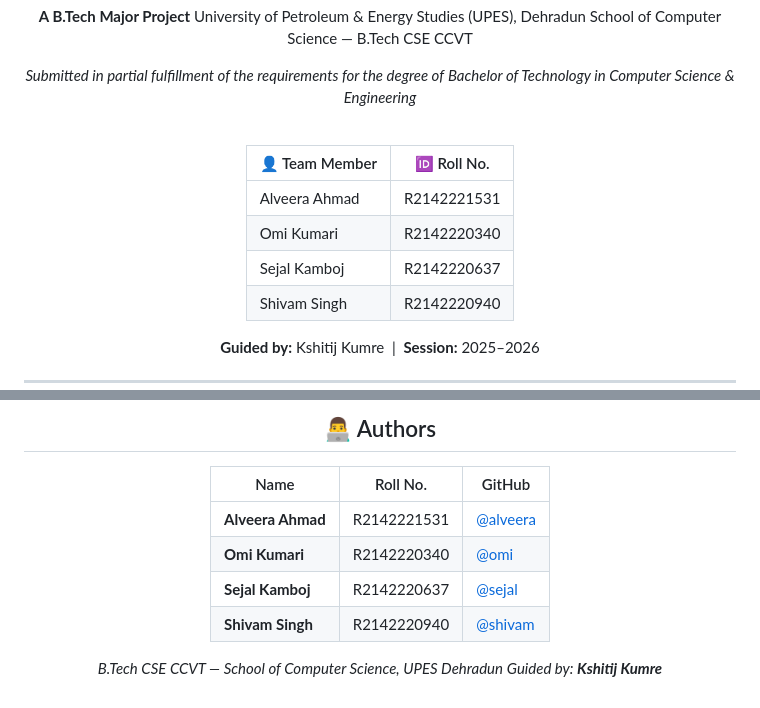
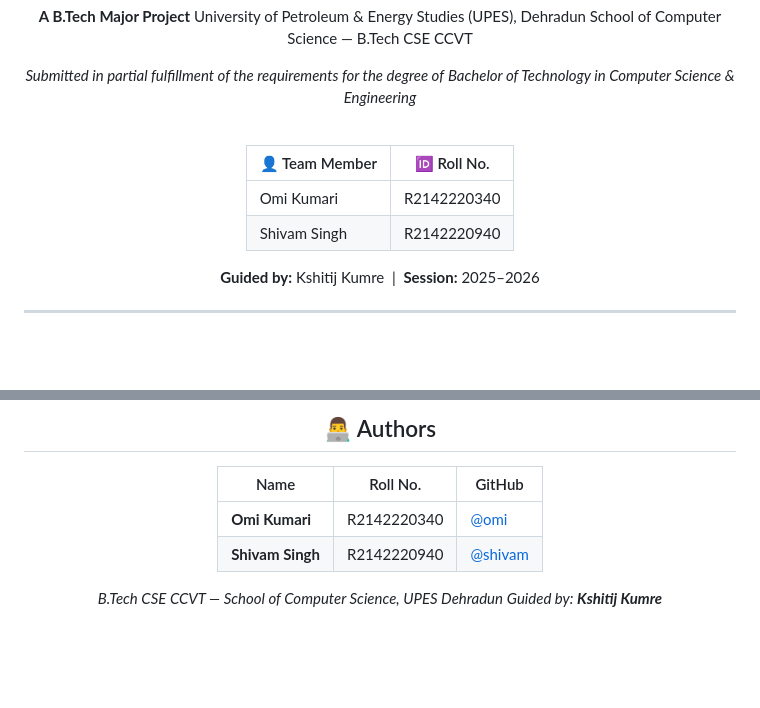
Before and after one commit to Shivam-2605/Children-s-Speech-Recognition-using-Whisper, a Markdown page: README.md, 2 parts joined by grey strips. GitHub-like rendering; blank space fills up the shorter version.

```diff
--- a/README.md
+++ b/README.md
@@ -24,9 +24,7 @@ School of Computer Science — B.Tech CSE CCVT
 
 | 👤 Team Member    | 🆔 Roll No.    |
 |------------------|---------------|
-| Alveera Ahmad    | R2142221531   |
 | Omi Kumari       | R2142220340   |
-| Sejal Kamboj     | R2142220637   |
 | Shivam Singh     | R2142220940   |
 
 **Guided by:** Kshitij Kumre &nbsp;|&nbsp; **Session:** 2025–2026
@@ -385,9 +383,7 @@ This project is submitted as an academic major project at **UPES Dehradun** and
 
 | Name | Roll No. | GitHub |
 |------|----------|--------|
-| **Alveera Ahmad** | R2142221531 | [@alveera](https://github.com/) |
 | **Omi Kumari** | R2142220340 | [@omi](https://github.com/) |
-| **Sejal Kamboj** | R2142220637 | [@sejal](https://github.com/) |
 | **Shivam Singh** | R2142220940 | [@shivam](https://github.com/) |
 
 *B.Tech CSE CCVT — School of Computer Science, UPES Dehradun*
```
